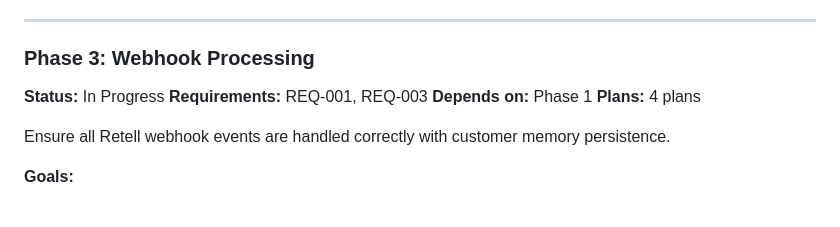
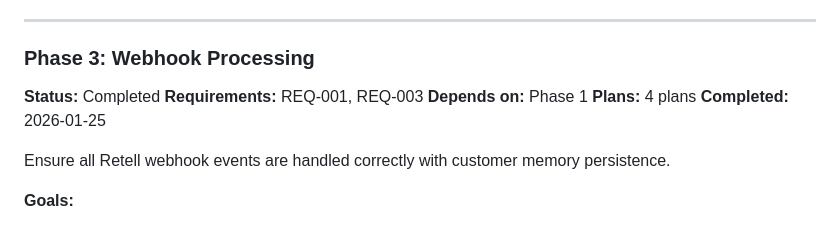
Before and after one commit to whoisjaso/xlnc-perception, a Markdown page: .planning/ROADMAP.md, the part around one of its changes. Rendered like a GitHub page.

```diff
--- a/.planning/ROADMAP.md
+++ b/.planning/ROADMAP.md
@@ -51,10 +51,11 @@ Plans:
 ---
 
 ### Phase 3: Webhook Processing
-**Status:** In Progress
+**Status:** Completed
 **Requirements:** REQ-001, REQ-003
 **Depends on:** Phase 1
 **Plans:** 4 plans
+**Completed:** 2026-01-25
 
 Ensure all Retell webhook events are handled correctly with customer memory persistence.
 
```
Also changed, not shown: other parts of .planning/ROADMAP.md (+4 -4 lines), .planning/STATE.md (+4 -4 lines), 1 other file.
